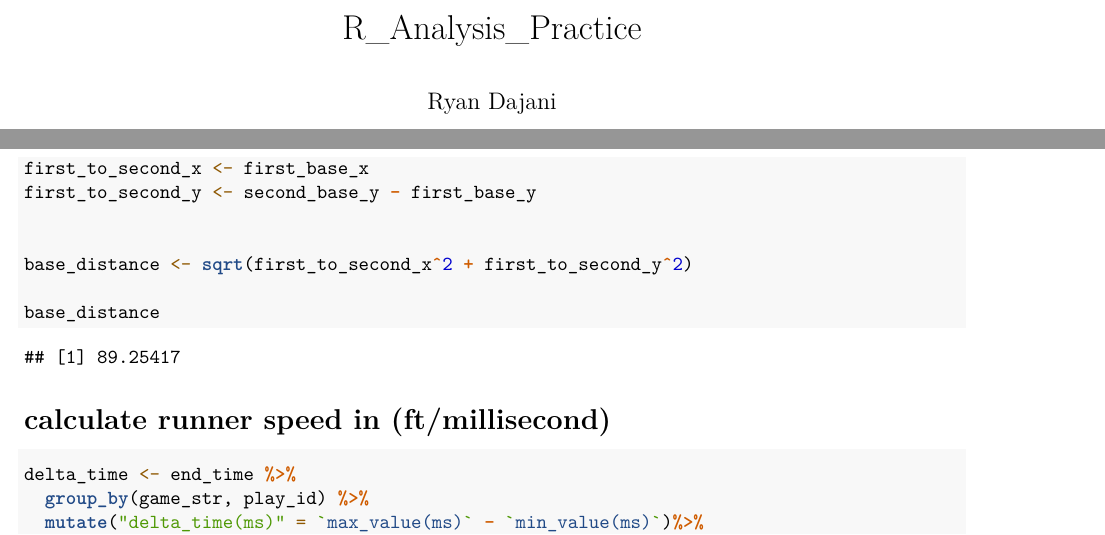
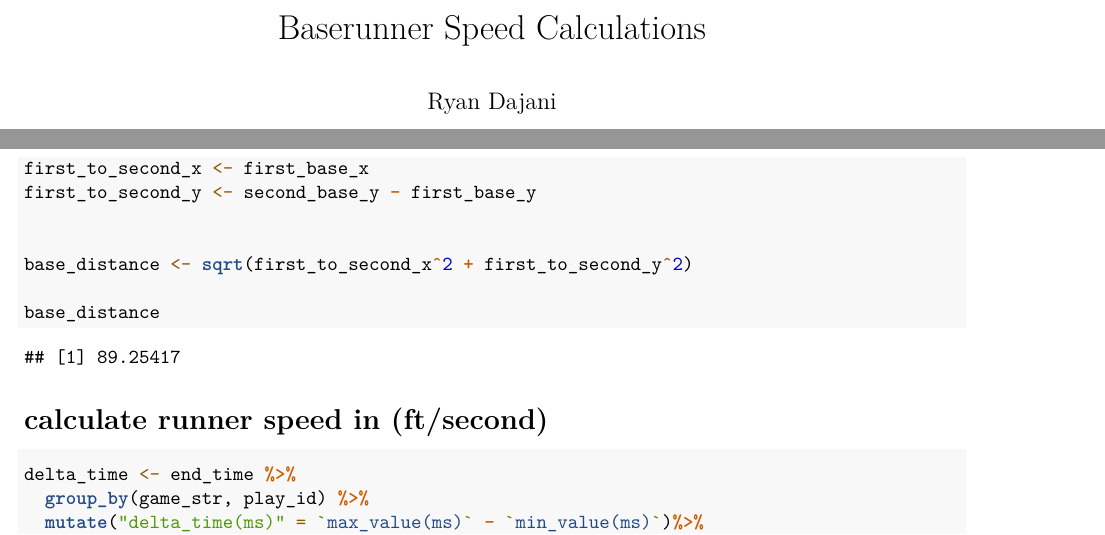
Before and after one commit to ShamarP/SMT-2024, an R Markdown document (Calculations/run_speed_calculations.Rmd): two parts of pages 1 and 2 of 2, joined at a grey line, cut at the place of the change. Rendered offline with R 4.5, knitr and Pandoc, then LaTeX, with nearby package versions; some code elsewhere in the file could not run offline.

Commit message:
Add files via upload

````diff
--- a/Calculations/run_speed_calculations.Rmd
+++ b/Calculations/run_speed_calculations.Rmd
@@ -1,5 +1,5 @@
 ---
-title: "R_Analysis_Practice"
+title: "Baserunner Speed Calculations"
 author: "Ryan Dajani"
 date: "2024-06-21"
 output: pdf_document
@@ -65,7 +67,8 @@ base_distance <- sqrt(first_to_second_x^2 + first_to_second_y^2)
 base_distance
 ```
 
-# calculate runner speed in (ft/millisecond)
+# calculate runner speed in (ft/second)
+
 ```{r}
 delta_time <- end_time %>%
   group_by(game_str, play_id) %>%
````
Also changed, not shown: Calculations/run_speed_calculations.Rmd (2 more changed lines).
